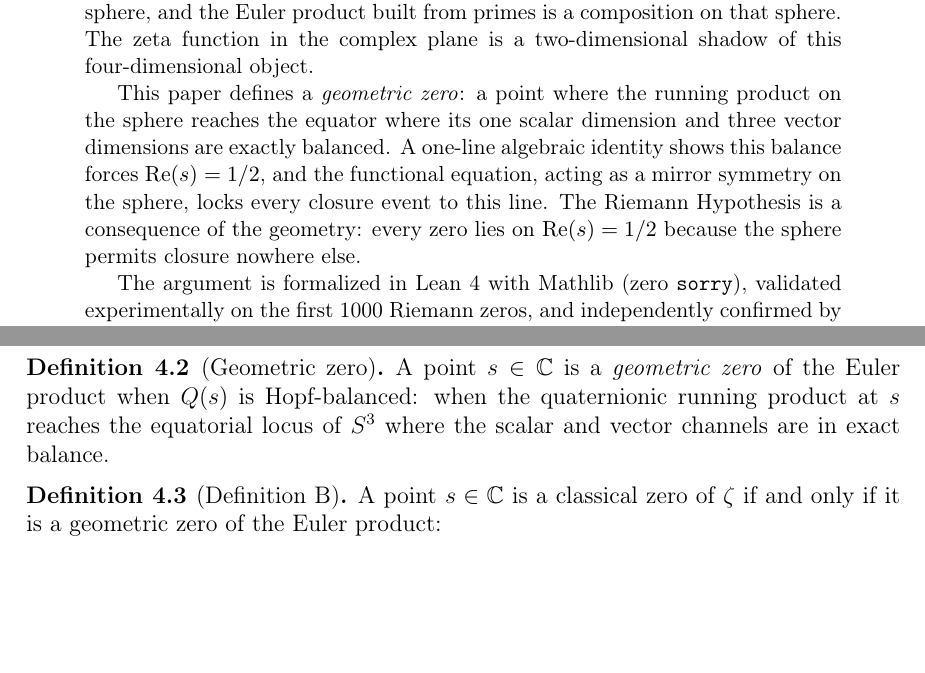
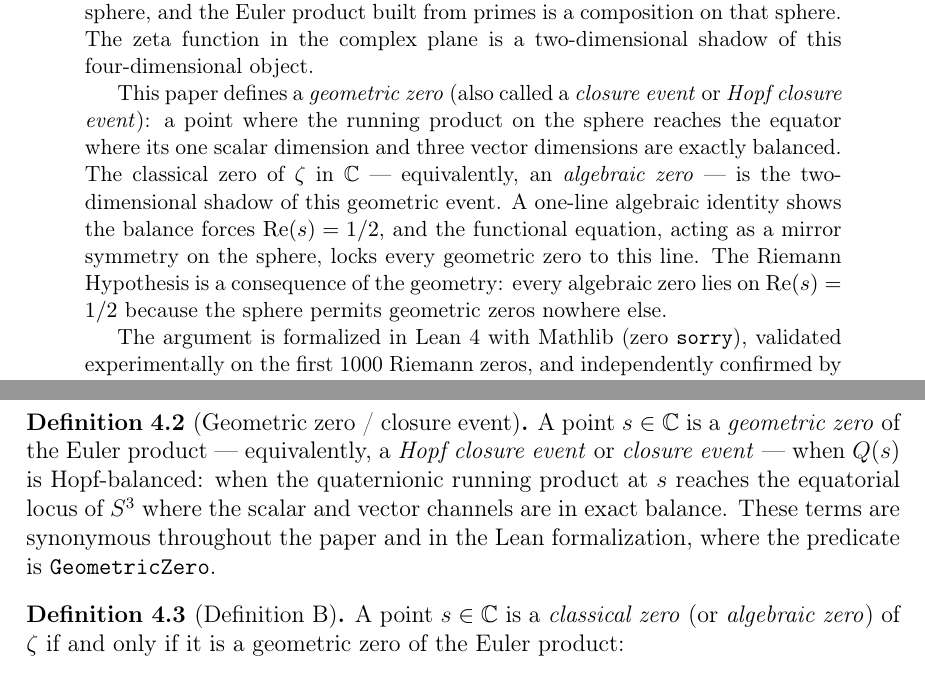
Before and after one commit to faltz009/geometric-zero-rh, a LaTeX paper (paper/GeometricZero.tex): two parts of pages 1 and 7 of 15, joined at a grey line, cut so that both start at the same text, the shorter picture padded with empty space. Compiled offline with pdfLaTeX.

Commit message:
unify terminology: geometric zero = closure event = Hopf closure event; classical zero = algebraic zero

```diff
--- a/paper/GeometricZero.tex
+++ b/paper/GeometricZero.tex
@@ -46,13 +46,16 @@ four-dimensional sphere, and the Euler product built from primes is a
 composition on that sphere. The zeta function in the complex plane is a
 two-dimensional shadow of this four-dimensional object.
 
-This paper defines a \emph{geometric zero}: a point where the running product
-on the sphere reaches the equator where its one scalar dimension and three
-vector dimensions are exactly balanced. A one-line algebraic identity shows
-this balance forces $\mathrm{Re}(s) = 1/2$, and the functional equation,
-acting as a mirror symmetry on the sphere, locks every closure event to this
-line. The Riemann Hypothesis is a consequence of the geometry: every zero lies
-on $\mathrm{Re}(s) = 1/2$ because the sphere permits closure nowhere else.
+This paper defines a \emph{geometric zero} (also called a \emph{closure
+event} or \emph{Hopf closure event}): a point where the running product on the
+sphere reaches the equator where its one scalar dimension and three vector
+dimensions are exactly balanced. The classical zero of $\zeta$ in $\mathbb{C}$
+--- equivalently, an \emph{algebraic zero} --- is the two-dimensional shadow
+of this geometric event. A one-line algebraic identity shows the balance forces
+$\mathrm{Re}(s) = 1/2$, and the functional equation, acting as a mirror
+symmetry on the sphere, locks every geometric zero to this line. The Riemann
+Hypothesis is a consequence of the geometry: every algebraic zero lies on
+$\mathrm{Re}(s) = 1/2$ because the sphere permits geometric zeros nowhere else.
 
 The argument is formalized in Lean~4 with Mathlib (zero \texttt{sorry}),
 validated experimentally on the first 1000 Riemann zeros, and independently
@@ -353,16 +356,18 @@ characterize it as the correct geometric notion of zero:
         \bar{s}$.
 \end{enumerate}
 
-\begin{definition}[Geometric zero]\label{def:geom_zero}
-A point $s \in \mathbb{C}$ is a \emph{geometric zero} of the Euler product
-when $Q(s)$ is Hopf-balanced: when the quaternionic running product at $s$
-reaches the equatorial locus of $S^3$ where the scalar and vector channels
-are in exact balance.
+\begin{definition}[Geometric zero / closure event]\label{def:geom_zero}
+A point $s \in \mathbb{C}$ is a \emph{geometric zero} of the Euler product ---
+equivalently, a \emph{Hopf closure event} or \emph{closure event} --- when
+$Q(s)$ is Hopf-balanced: when the quaternionic running product at $s$ reaches
+the equatorial locus of $S^3$ where the scalar and vector channels are in
+exact balance. These terms are synonymous throughout the paper and in the Lean
+formalization, where the predicate is \texttt{GeometricZero}.
 \end{definition}
 
 \begin{definition}[Definition B]\label{def:B}
-A point $s \in \mathbb{C}$ is a classical zero of $\zeta$ if and only if it
-is a geometric zero of the Euler product:
+A point $s \in \mathbb{C}$ is a \emph{classical zero} (or \emph{algebraic
+zero}) of $\zeta$ if and only if it is a geometric zero of the Euler product:
 \[
   \zeta(s) = 0 \;\iff\; Q(s) \text{ is Hopf-balanced}.
 \]
```
